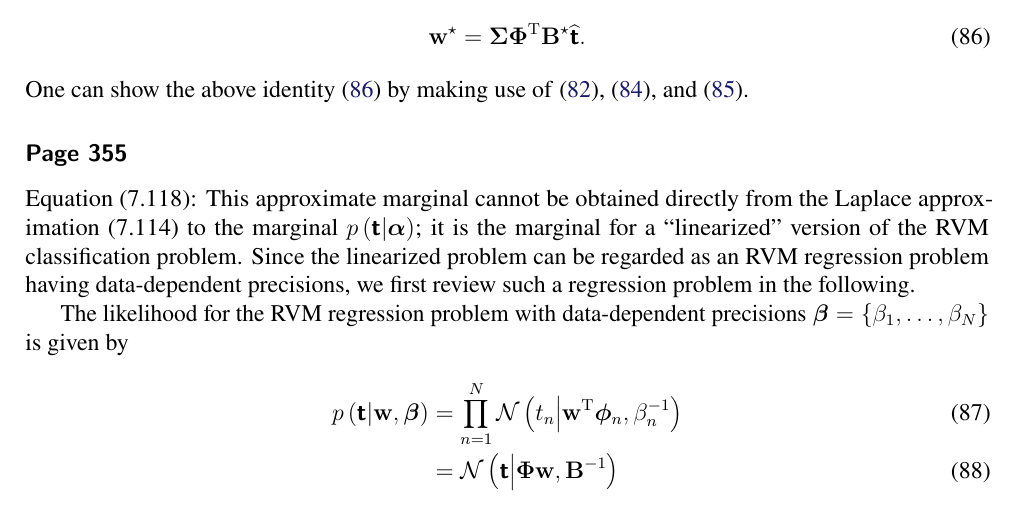
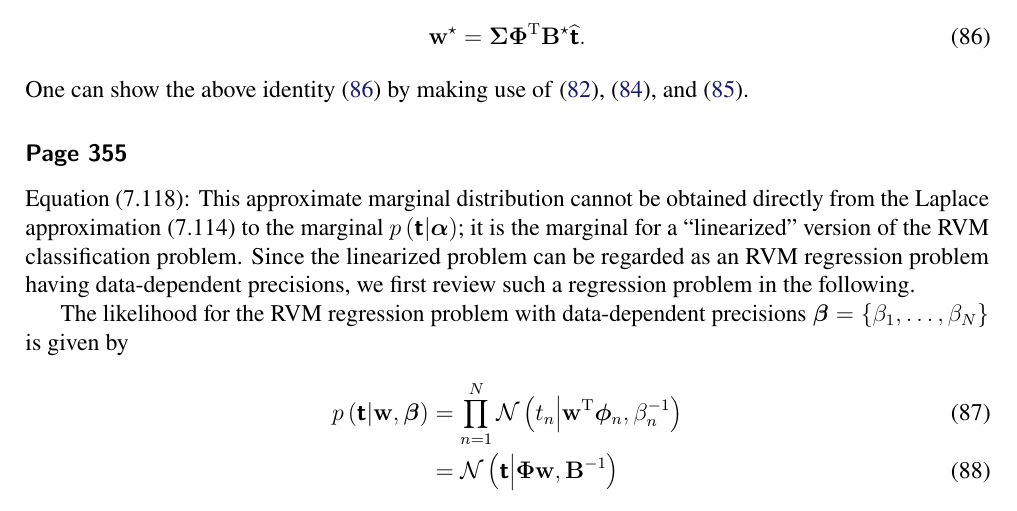
Before and after one commit to yousuketakada/prml_errata, a LaTeX document (prml_errata.tex): part of page 17 of 42, cut so that both start at the same text. Compiled offline with pdfLaTeX.

Commit message:
Edit erratum for (7.118)

```diff
--- a/prml_errata.tex
+++ b/prml_errata.tex
@@ -1420,8 +1420,9 @@ and \eqref{eq:target_for_linearized_classification_RVM}.
 
 \erratum{Page~355}
 Equation~(7.118):
-This approximate marginal cannot be obtained directly from the Laplace approximation~(7.114)
-to the marginal~$p\left(\bm{\mathsf{t}}\middle|\bm{\alpha}\right)$;
+This approximate marginal distribution cannot be obtained directly from
+the Laplace approximation~(7.114) to
+the marginal~$p\left(\bm{\mathsf{t}}\middle|\bm{\alpha}\right)$;
 it is the marginal for a ``linearized'' version of the RVM classification problem.
 Since the linearized problem can be regarded as
 an RVM regression problem having data-dependent precisions,
```
